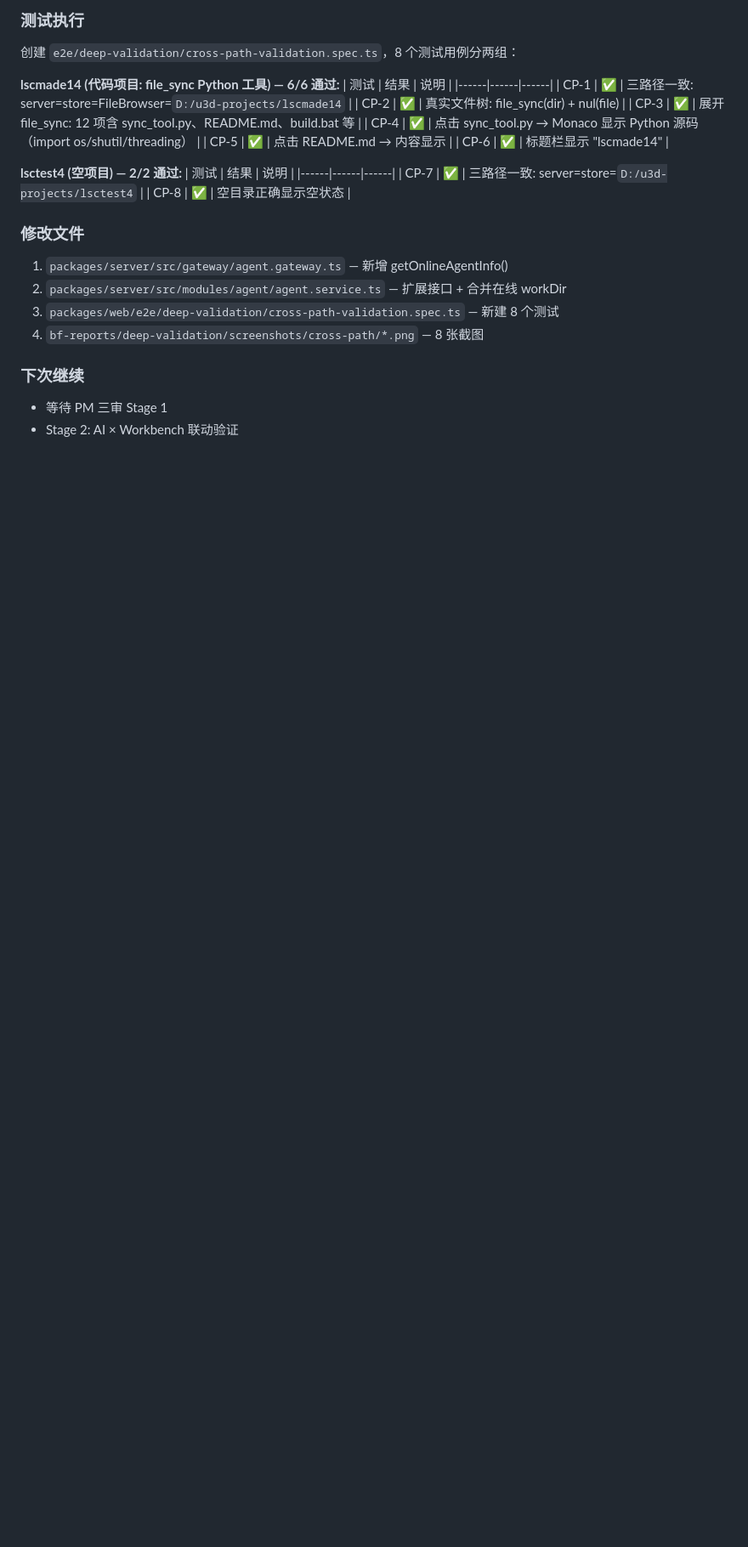
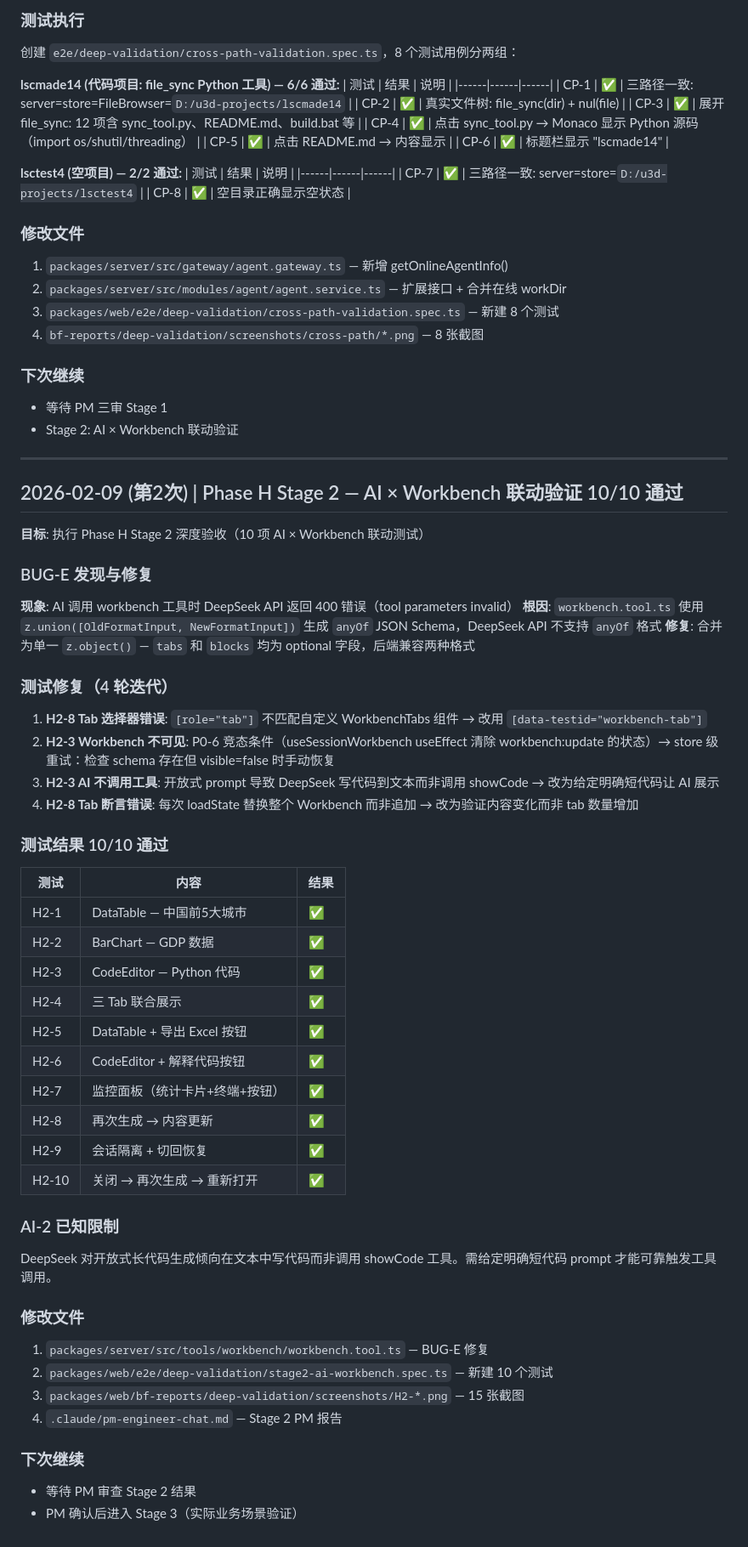
Before and after one commit to lsc0103/lsc-ai, a Markdown page: .claude/dev-log.md, the part around the change. Shown at 85% size. Rendered like a GitHub page; blank space fills up the shorter version.

```diff
--- a/.claude/dev-log.md
+++ b/.claude/dev-log.md
@@ -793,3 +793,50 @@ PM 二审 Stage 1 后，用户追问路径一致性问题：本地模式选择
 ### 下次继续
 - 等待 PM 三审 Stage 1
 - Stage 2: AI × Workbench 联动验证
+
+---
+
+## 2026-02-09 (第2次) | Phase H Stage 2 — AI × Workbench 联动验证 10/10 通过
+
+**目标**: 执行 Phase H Stage 2 深度验收（10 项 AI × Workbench 联动测试）
+
+### BUG-E 发现与修复
+
+**现象**: AI 调用 workbench 工具时 DeepSeek API 返回 400 错误（tool parameters invalid）
+**根因**: `workbench.tool.ts` 使用 `z.union([OldFormatInput, NewFormatInput])` 生成 `anyOf` JSON Schema，DeepSeek API 不支持 `anyOf` 格式
+**修复**: 合并为单一 `z.object()` — `tabs` 和 `blocks` 均为 optional 字段，后端兼容两种格式
+
+### 测试修复（4 轮迭代）
+
+1. **H2-8 Tab 选择器错误**: `[role="tab"]` 不匹配自定义 WorkbenchTabs 组件 → 改用 `[data-testid="workbench-tab"]`
+2. **H2-3 Workbench 不可见**: P0-6 竞态条件（useSessionWorkbench useEffect 清除 workbench:update 的状态）→ store 级重试：检查 schema 存在但 visible=false 时手动恢复
+3. **H2-3 AI 不调用工具**: 开放式 prompt 导致 DeepSeek 写代码到文本而非调用 showCode → 改为给定明确短代码让 AI 展示
+4. **H2-8 Tab 断言错误**: 每次 loadState 替换整个 Workbench 而非追加 → 改为验证内容变化而非 tab 数量增加
+
+### 测试结果 10/10 通过
+
+| 测试 | 内容 | 结果 |
+|------|------|------|
+| H2-1 | DataTable — 中国前5大城市 | ✅ |
+| H2-2 | BarChart — GDP 数据 | ✅ |
+| H2-3 | CodeEditor — Python 代码 | ✅ |
+| H2-4 | 三 Tab 联合展示 | ✅ |
+| H2-5 | DataTable + 导出 Excel 按钮 | ✅ |
+| H2-6 | CodeEditor + 解释代码按钮 | ✅ |
+| H2-7 | 监控面板（统计卡片+终端+按钮）| ✅ |
+| H2-8 | 再次生成 → 内容更新 | ✅ |
+| H2-9 | 会话隔离 + 切回恢复 | ✅ |
+| H2-10 | 关闭 → 再次生成 → 重新打开 | ✅ |
+
+### AI-2 已知限制
+DeepSeek 对开放式长代码生成倾向在文本中写代码而非调用 showCode 工具。需给定明确短代码 prompt 才能可靠触发工具调用。
+
+### 修改文件
+1. `packages/server/src/tools/workbench/workbench.tool.ts` — BUG-E 修复
+2. `packages/web/e2e/deep-validation/stage2-ai-workbench.spec.ts` — 新建 10 个测试
+3. `packages/web/bf-reports/deep-validation/screenshots/H2-*.png` — 15 张截图
+4. `.claude/pm-engineer-chat.md` — Stage 2 PM 报告
+
+### 下次继续
+- 等待 PM 审查 Stage 2 结果
+- PM 确认后进入 Stage 3（实际业务场景验证）
```
